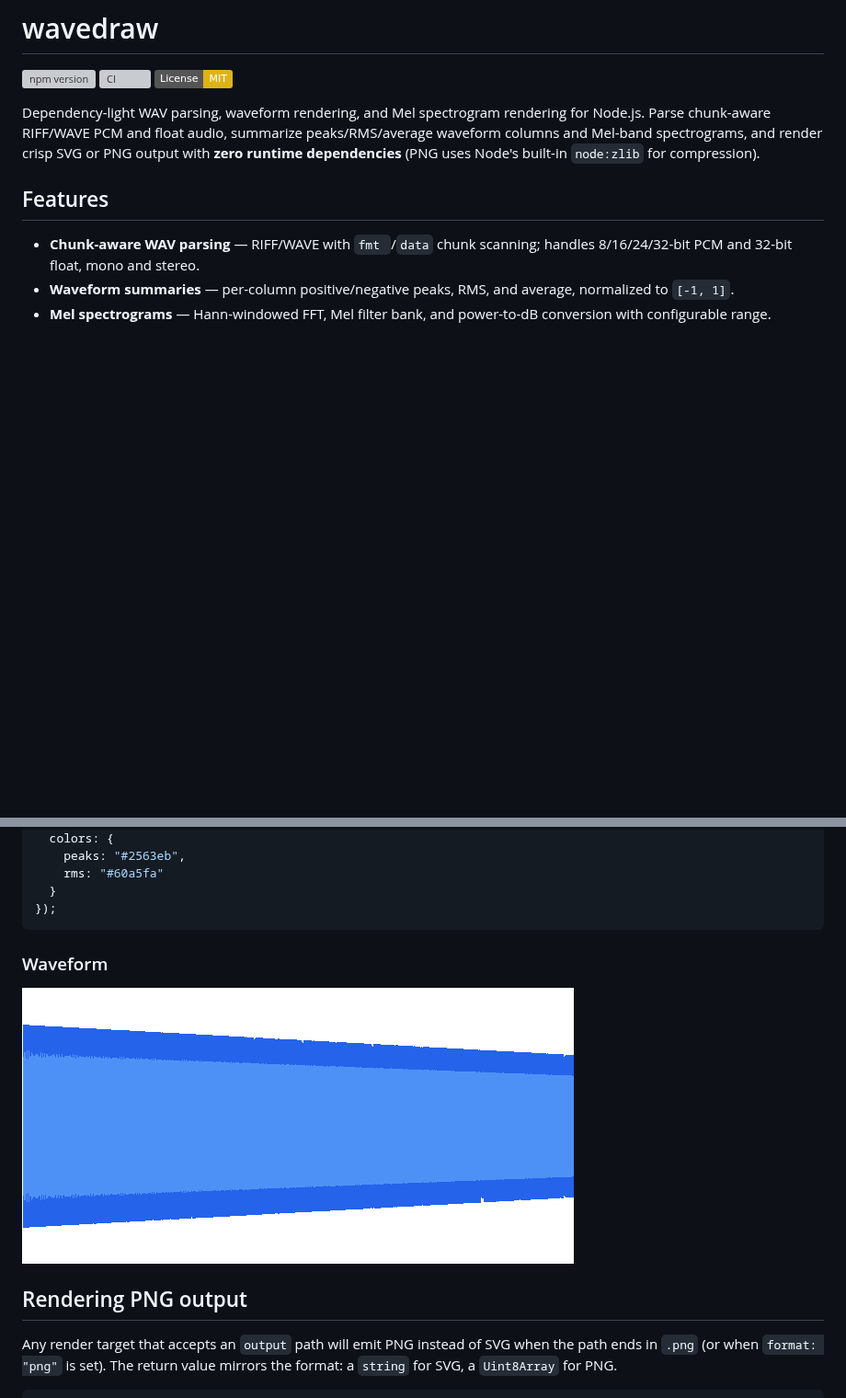
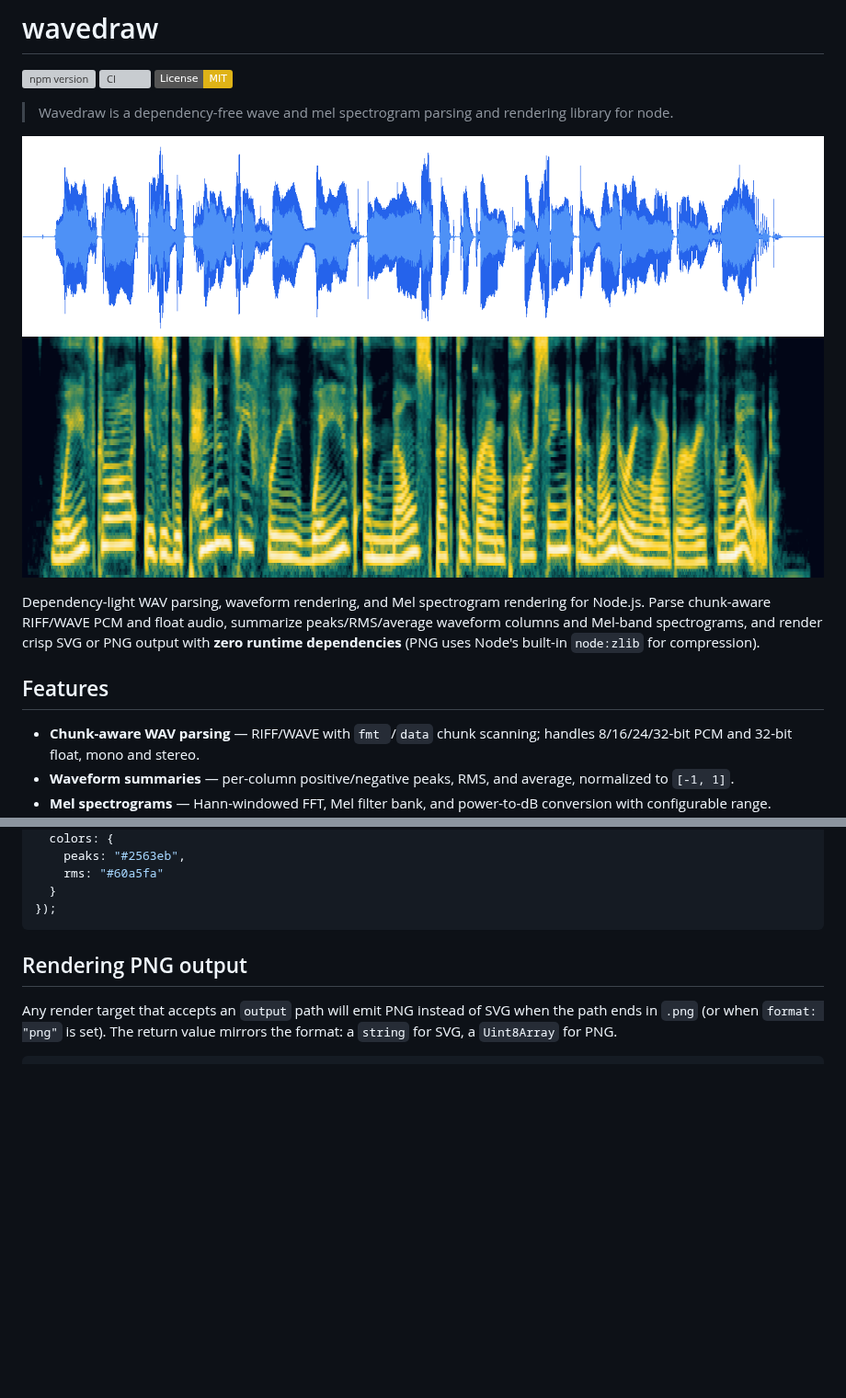
Before and after one commit to reaperkrew/wavedraw, a Markdown page: README.md, 2 parts joined by grey strips. Shown at 92% size. GitHub-like rendering; pictures changed too: docs/images/mel-spectrogram.png, docs/images/waveform.png; badges without logos; blank space fills up the shorter version; grey boxes are pictures that could not be loaded.

````diff
--- a/README.md
+++ b/README.md
@@ -3,6 +3,11 @@
 [![npm version](https://img.shields.io/npm/v/wavedraw.svg)](https://www.npmjs.com/package/wavedraw)
 [![CI](https://github.com/reaperkrew/wavedraw/actions/workflows/ci.yml/badge.svg)](https://github.com/reaperkrew/wavedraw/actions/workflows/ci.yml)
 [![License: MIT](https://img.shields.io/badge/License-MIT-yellow.svg)](LICENSE)
+
+> Wavedraw is a dependency-free wave and mel spectrogram parsing and rendering library for node.
+
+![Waveform rendered from wavedraw-example.wav](docs/images/waveform.png)
+![Mel spectrogram rendered from wavedraw-example.wav](docs/images/mel-spectrogram.png)
 
 Dependency-light WAV parsing, waveform rendering, and Mel spectrogram rendering for Node.js. Parse chunk-aware RIFF/WAVE PCM and float audio, summarize peaks/RMS/average waveform columns and Mel-band spectrograms, and render crisp SVG or PNG output with **zero runtime dependencies** (PNG uses Node's built-in `node:zlib` for compression).
 
@@ -43,10 +48,6 @@ await drawWave("input.wav", {
   }
 });
 ```
-
-### Waveform
-
-![Rendered waveform](docs/images/waveform.png)
 
 ## Rendering PNG output
 
````
Also changed, not shown: other parts of README.md (+0 -4 lines), scripts/README.md (+9 -0 lines), 4 other files.
